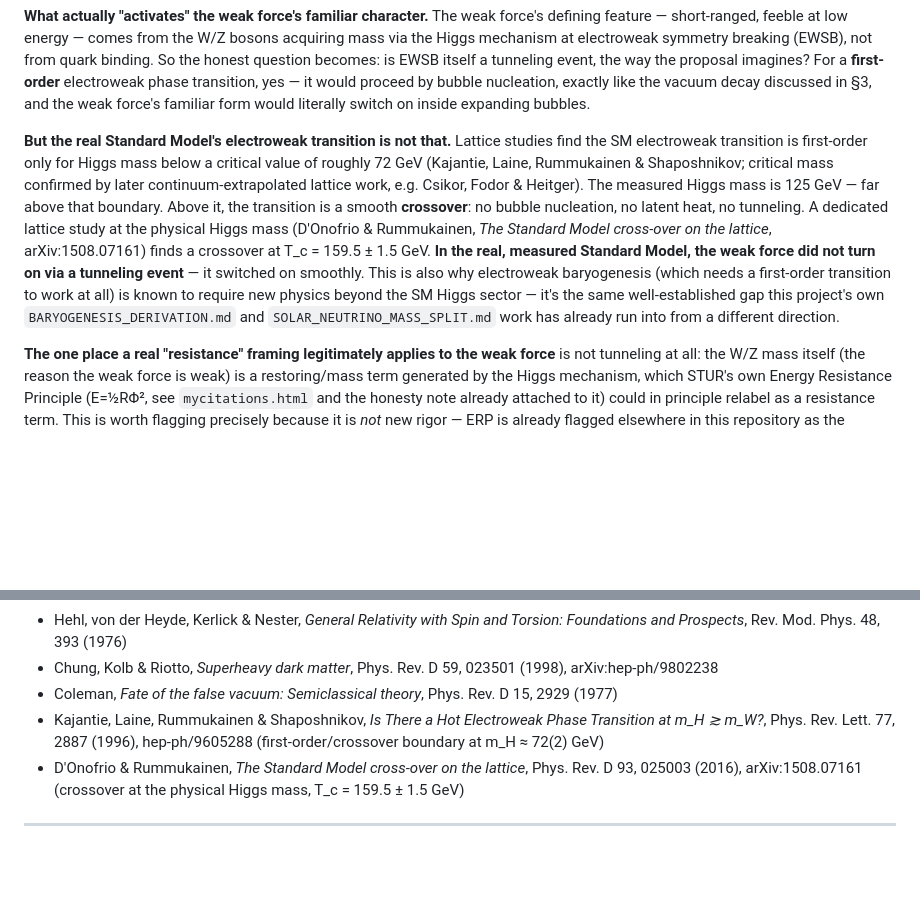
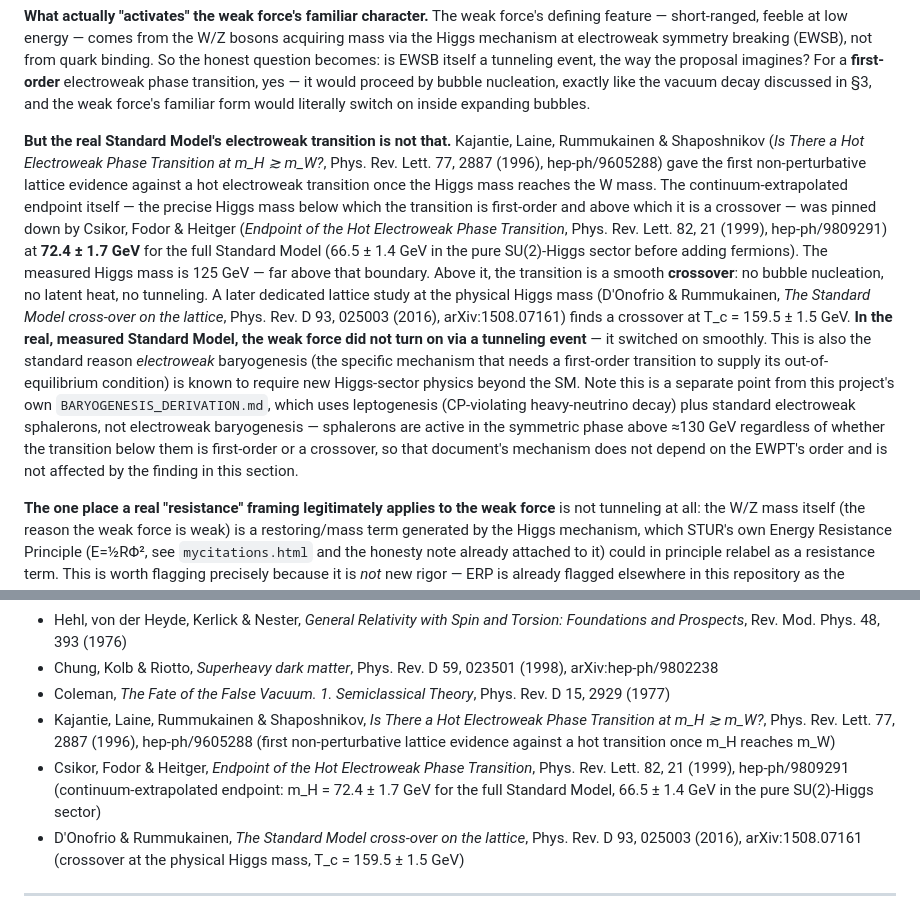
Before and after one commit to sheldonlindberg-afk/STUR-Physics-Lab, a Markdown page: QUARK_RESISTANCE_BOUNCE_COSMOLOGY.md, 2 parts joined by grey strips. Rendered like a GitHub page; blank space fills up the shorter version.

Commit message:
Verify and correct citations in QUARK_RESISTANCE_BOUNCE_COSMOLOGY.md
Re-checked every citation added in the last two commits against primary
sources rather than trusting first-pass recall. Two fixes:

1. The 72.4 GeV Standard Model electroweak-transition endpoint was
   misattributed to Kajantie, Laine, Rummukainen & Shaposhnikov (1996) --
   that paper gives the earlier non-perturbative evidence against a hot
   transition near m_H~m_W, but the precise continuum-extrapolated
   endpoint (72.4+/-1.7 GeV for the full SM) is Csikor, Fodor & Heitger,
   Phys. Rev. Lett. 82, 21 (1999). Both are now cited for what they
   actually established, verified via search, not memory.

2. Removed an unverified claim linking this document's EWPT finding to
   this project's own BARYOGENESIS_DERIVATION.md "running into the same
   gap." Checked: that document uses leptogenesis + standard electroweak
   sphalerons, not electroweak baryogenesis -- sphalerons are active in
   the symmetric phase regardless of whether the transition below them
   is first-order or a crossover, so that mechanism does not depend on,
   and is not affected by, the EWPT-order finding in this section. The
   original sentence conflated two different baryogenesis mechanisms.

All other citations in the document (Hehl et al. 1976, Chung-Kolb-Riotto
1998, Coleman 1977, Poplawski 2012, Planck 2018, SH0ES 2022, Valcin et al.
2021, D'Onofrio-Rummukainen 2016) were independently re-verified and are
accurate as stated.

Co-Authored-By: Claude Sonnet 5 <noreply@anthropic.com>
Claude-Session: https://claude.ai/code/session_01HwG7yF6vRKfHaVP1DjJyyR

```diff
--- a/QUARK_RESISTANCE_BOUNCE_COSMOLOGY.md
+++ b/QUARK_RESISTANCE_BOUNCE_COSMOLOGY.md
@@ -238,19 +238,29 @@ a **first-order** electroweak phase transition, yes — it would proceed by bubb
 exactly like the vacuum decay discussed in §3, and the weak force's familiar form would
 literally switch on inside expanding bubbles.
 
-**But the real Standard Model's electroweak transition is not that.** Lattice studies find the
-SM electroweak transition is first-order only for Higgs mass below a critical value of
-roughly 72 GeV (Kajantie, Laine, Rummukainen & Shaposhnikov; critical mass confirmed by later
-continuum-extrapolated lattice work, e.g. Csikor, Fodor & Heitger). The measured Higgs mass is
-125 GeV — far above that boundary. Above it, the transition is a smooth **crossover**: no
-bubble nucleation, no latent heat, no tunneling. A dedicated lattice study at the physical
-Higgs mass (D'Onofrio & Rummukainen, *The Standard Model cross-over on the lattice*,
-arXiv:1508.07161) finds a crossover at T_c = 159.5 ± 1.5 GeV. **In the real, measured Standard
+**But the real Standard Model's electroweak transition is not that.** Kajantie, Laine,
+Rummukainen & Shaposhnikov (*Is There a Hot Electroweak Phase Transition at m_H ≳ m_W?*,
+Phys. Rev. Lett. 77, 2887 (1996), hep-ph/9605288) gave the first non-perturbative lattice
+evidence against a hot electroweak transition once the Higgs mass reaches the W mass. The
+continuum-extrapolated endpoint itself — the precise Higgs mass below which the transition is
+first-order and above which it is a crossover — was pinned down by Csikor, Fodor & Heitger
+(*Endpoint of the Hot Electroweak Phase Transition*, Phys. Rev. Lett. 82, 21 (1999),
+hep-ph/9809291) at **72.4 ± 1.7 GeV** for the full Standard Model (66.5 ± 1.4 GeV in the
+pure SU(2)-Higgs sector before adding fermions). The measured Higgs mass is 125 GeV — far
+above that boundary. Above it, the transition is a smooth **crossover**: no bubble
+nucleation, no latent heat, no tunneling. A later dedicated lattice study at the physical
+Higgs mass (D'Onofrio & Rummukainen, *The Standard Model cross-over on the lattice*, Phys.
+Rev. D 93, 025003 (2016), arXiv:1508.07161) finds a crossover at T_c = 159.5 ± 1.5 GeV. **In
+the real, measured Standard
 Model, the weak force did not turn on via a tunneling event** — it switched on smoothly. This
-is also why electroweak baryogenesis (which needs a first-order transition to work at all) is
-known to require new physics beyond the SM Higgs sector — it's the same well-established gap
-this project's own `BARYOGENESIS_DERIVATION.md` and `SOLAR_NEUTRINO_MASS_SPLIT.md` work has
-already run into from a different direction.
+is also the standard reason *electroweak* baryogenesis (the specific mechanism that needs a
+first-order transition to supply its out-of-equilibrium condition) is known to require new
+Higgs-sector physics beyond the SM. Note this is a separate point from this project's own
+`BARYOGENESIS_DERIVATION.md`, which uses leptogenesis (CP-violating heavy-neutrino decay) plus
+standard electroweak sphalerons, not electroweak baryogenesis — sphalerons are active in the
+symmetric phase above ≈130 GeV regardless of whether the transition below them is first-order
+or a crossover, so that document's mechanism does not depend on the EWPT's order and is not
+affected by the finding in this section.
 
 **The one place a real "resistance" framing legitimately applies to the weak force** is not
 tunneling at all: the W/Z mass itself (the reason the weak force is weak) is a restoring/mass
@@ -306,10 +316,13 @@ Higgs sector gives for free — and to say so.
   and Prospects*, Rev. Mod. Phys. 48, 393 (1976)
 - Chung, Kolb & Riotto, *Superheavy dark matter*, Phys. Rev. D 59, 023501 (1998),
   arXiv:hep-ph/9802238
-- Coleman, *Fate of the false vacuum: Semiclassical theory*, Phys. Rev. D 15, 2929 (1977)
+- Coleman, *The Fate of the False Vacuum. 1. Semiclassical Theory*, Phys. Rev. D 15, 2929 (1977)
 - Kajantie, Laine, Rummukainen & Shaposhnikov, *Is There a Hot Electroweak Phase Transition at
-  m_H ≳ m_W?*, Phys. Rev. Lett. 77, 2887 (1996), hep-ph/9605288 (first-order/crossover boundary
-  at m_H ≈ 72(2) GeV)
+  m_H ≳ m_W?*, Phys. Rev. Lett. 77, 2887 (1996), hep-ph/9605288 (first non-perturbative lattice
+  evidence against a hot transition once m_H reaches m_W)
+- Csikor, Fodor & Heitger, *Endpoint of the Hot Electroweak Phase Transition*, Phys. Rev. Lett.
+  82, 21 (1999), hep-ph/9809291 (continuum-extrapolated endpoint: m_H = 72.4 ± 1.7 GeV for the
+  full Standard Model, 66.5 ± 1.4 GeV in the pure SU(2)-Higgs sector)
 - D'Onofrio & Rummukainen, *The Standard Model cross-over on the lattice*, Phys. Rev. D 93,
   025003 (2016), arXiv:1508.07161 (crossover at the physical Higgs mass, T_c = 159.5 ± 1.5 GeV)
 
```
